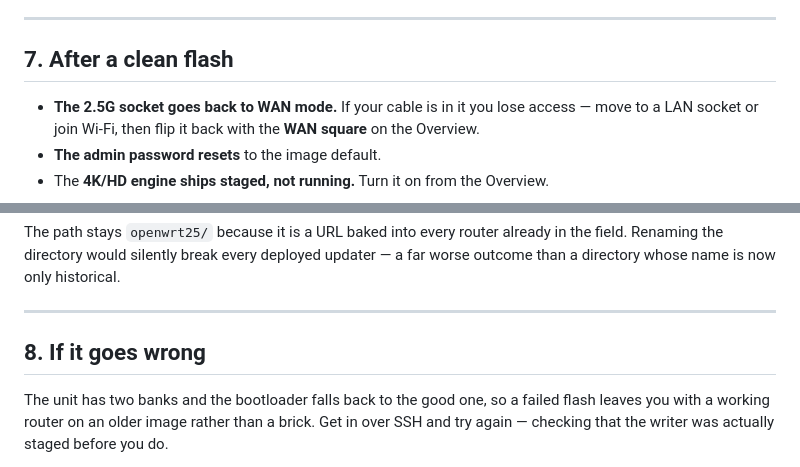
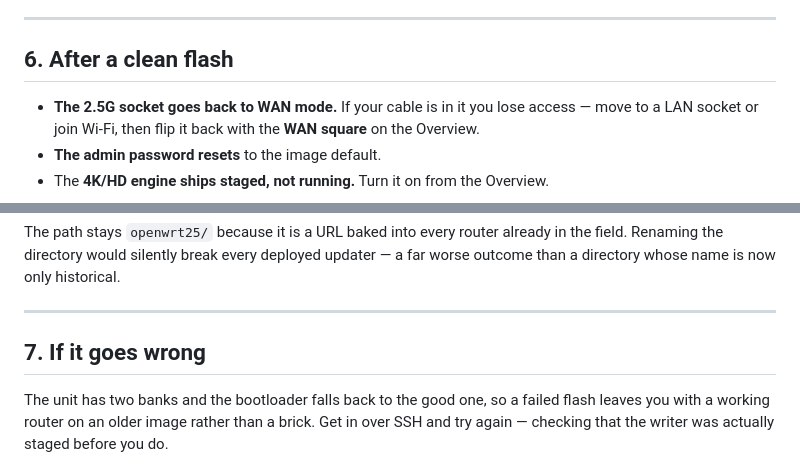
Before and after one commit to ElReyDeHotspot/LettucePi-K43P, a Markdown page: UPGRADING.md, 2 parts joined by grey strips. GitHub-like rendering.

```diff
--- a/UPGRADING.md
+++ b/UPGRADING.md
@@ -180,7 +162,7 @@ Two things change across the upgrade and are **not** faults:
 
 ---
 
-## 7. After a clean flash
+## 6. After a clean flash
 
 * **The 2.5G socket goes back to WAN mode.** If your cable is in it you lose
   access — move to a LAN socket or join Wi-Fi, then flip it back with the
@@ -210,7 +192,7 @@ deployed updater — a far worse outcome than a directory whose name is now
 only historical.
 
 ---
-## 8. If it goes wrong
+## 7. If it goes wrong
 
 The unit has two banks and the bootloader falls back to the good one, so a
 failed flash leaves you with a working router on an older image rather than a
```
Also changed, not shown: other parts of UPGRADING.md (+5 -23 lines).
